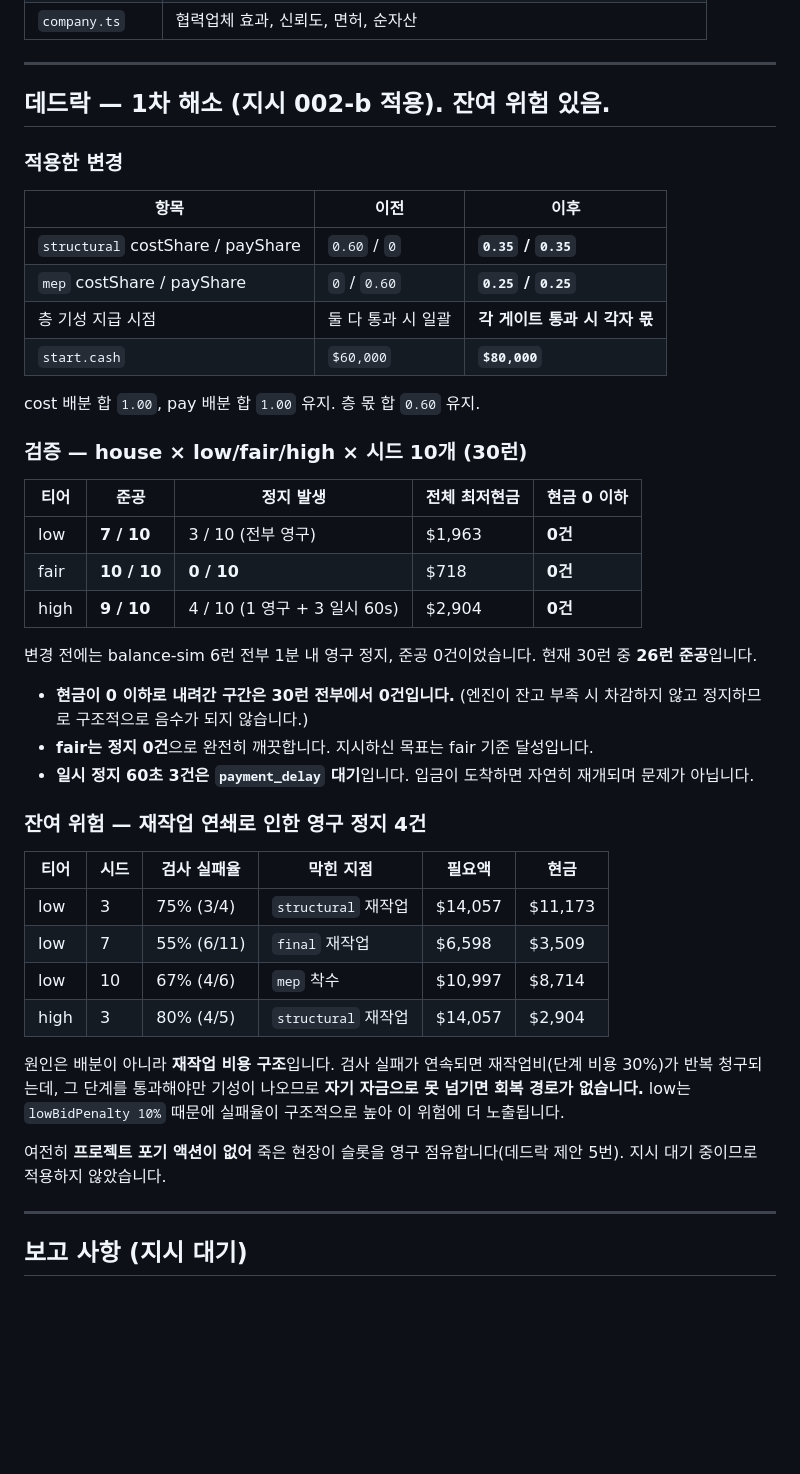
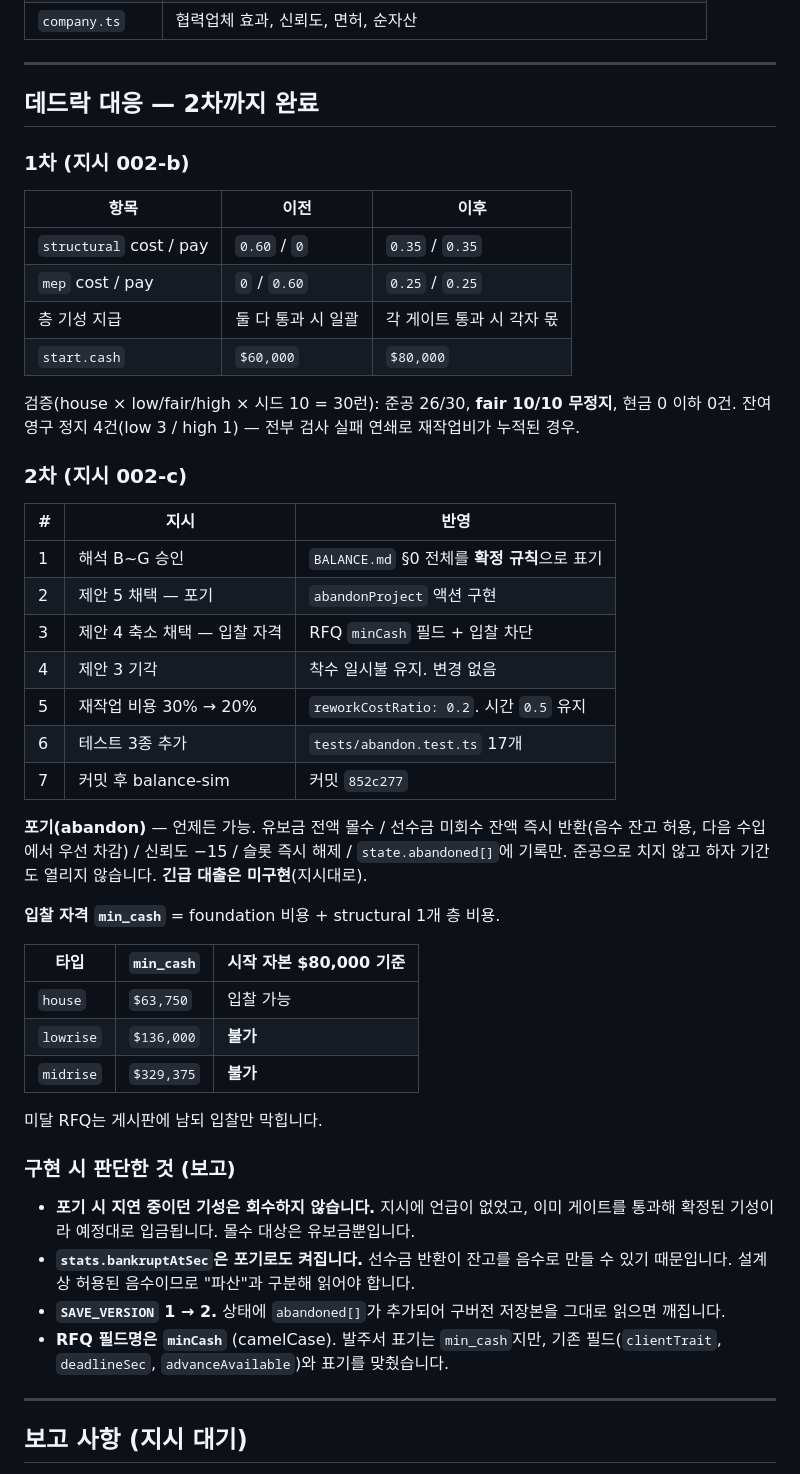
Before and after one commit to gerrardkh-cyber/contractor-tycoon, a Markdown page: docs/HANDOFF.md, the part around the change. GitHub-like rendering; blank space fills up the shorter version.

Commit message:
Record the second round of dead-lock work in the hand-off
Co-Authored-By: Claude Opus 5 <noreply@anthropic.com>

```diff
--- a/docs/HANDOFF.md
+++ b/docs/HANDOFF.md
@@ -39,45 +39,50 @@
 
 ---
 
-## 데드락 — 1차 해소 (지시 002-b 적용). **잔여 위험 있음.**
+## 데드락 대응 — 2차까지 완료
 
-### 적용한 변경
+### 1차 (지시 002-b)
 
 | 항목 | 이전 | 이후 |
 |---|---|---|
-| `structural` costShare / payShare | `0.60` / `0` | **`0.35` / `0.35`** |
-| `mep` costShare / payShare | `0` / `0.60` | **`0.25` / `0.25`** |
-| 층 기성 지급 시점 | 둘 다 통과 시 일괄 | **각 게이트 통과 시 각자 몫** |
-| `start.cash` | `$60,000` | **`$80,000`** |
+| `structural` cost / pay | `0.60` / `0` | `0.35` / `0.35` |
+| `mep` cost / pay | `0` / `0.60` | `0.25` / `0.25` |
+| 층 기성 지급 | 둘 다 통과 시 일괄 | 각 게이트 통과 시 각자 몫 |
+| `start.cash` | `$60,000` | `$80,000` |
 
-cost 배분 합 `1.00`, pay 배분 합 `1.00` 유지. 층 몫 합 `0.60` 유지.
+검증(house × low/fair/high × 시드 10 = 30런): 준공 26/30, **fair 10/10 무정지**, 현금 0 이하 0건.
+잔여 영구 정지 4건(low 3 / high 1) — 전부 검사 실패 연쇄로 재작업비가 누적된 경우.
 
-### 검증 — house × low/fair/high × 시드 10개 (30런)
+### 2차 (지시 002-c)
 
-| 티어 | 준공 | 정지 발생 | 전체 최저현금 | 현금 0 이하 |
-|---|---|---|---|---|
-| low | **7 / 10** | 3 / 10 (전부 영구) | $1,963 | **0건** |
-| fair | **10 / 10** | **0 / 10** | $718 | **0건** |
-| high | **9 / 10** | 4 / 10 (1 영구 + 3 일시 60s) | $2,904 | **0건** |
+| # | 지시 | 반영 |
+|---|---|---|
+| 1 | 해석 B~G 승인 | `BALANCE.md` §0 전체를 **확정 규칙**으로 표기 |
+| 2 | 제안 5 채택 — 포기 | `abandonProject` 액션 구현 |
+| 3 | 제안 4 축소 채택 — 입찰 자격 | RFQ `minCash` 필드 + 입찰 차단 |
+| 4 | 제안 3 기각 | 착수 일시불 유지. 변경 없음 |
+| 5 | 재작업 비용 30% → 20% | `reworkCostRatio: 0.2`. 시간 `0.5` 유지 |
+| 6 | 테스트 3종 추가 | `tests/abandon.test.ts` 17개 |
+| 7 | 커밋 후 balance-sim | 커밋 `852c277` |
 
-변경 전에는 balance-sim 6런 전부 1분 내 영구 정지, 준공 0건이었습니다. 현재 30런 중 **26런 준공**입니다.
+**포기(abandon)** — 언제든 가능. 유보금 전액 몰수 / 선수금 미회수 잔액 즉시 반환(음수 잔고 허용, 다음 수입에서 우선 차감) / 신뢰도 −15 / 슬롯 즉시 해제 / `state.abandoned[]`에 기록만. 준공으로 치지 않고 하자 기간도 열리지 않습니다. **긴급 대출은 미구현**(지시대로).
 
-- **현금이 0 이하로 내려간 구간은 30런 전부에서 0건입니다.** (엔진이 잔고 부족 시 차감하지 않고 정지하므로 구조적으로 음수가 되지 않습니다.)
-- **fair는 정지 0건**으로 완전히 깨끗합니다. 지시하신 목표는 fair 기준 달성입니다.
-- **일시 정지 60초 3건은 `payment_delay` 대기**입니다. 입금이 도착하면 자연히 재개되며 문제가 아닙니다.
+**입찰 자격 `min_cash`** = foundation 비용 + structural 1개 층 비용.
 
-### 잔여 위험 — 재작업 연쇄로 인한 영구 정지 4건
+| 타입 | `min_cash` | 시작 자본 $80,000 기준 |
+|---|---|---|
+| `house` | `$63,750` | 입찰 가능 |
+| `lowrise` | `$136,000` | **불가** |
+| `midrise` | `$329,375` | **불가** |
 
-| 티어 | 시드 | 검사 실패율 | 막힌 지점 | 필요액 | 현금 |
-|---|---|---|---|---|---|
-| low | 3 | 75% (3/4) | `structural` 재작업 | $14,057 | $11,173 |
-| low | 7 | 55% (6/11) | `final` 재작업 | $6,598 | $3,509 |
-| low | 10 | 67% (4/6) | `mep` 착수 | $10,997 | $8,714 |
-| high | 3 | 80% (4/5) | `structural` 재작업 | $14,057 | $2,904 |
+미달 RFQ는 게시판에 남되 입찰만 막힙니다.
 
-원인은 배분이 아니라 **재작업 비용 구조**입니다. 검사 실패가 연속되면 재작업비(단계 비용 30%)가 반복 청구되는데, 그 단계를 통과해야만 기성이 나오므로 **자기 자금으로 못 넘기면 회복 경로가 없습니다.** low는 `lowBidPenalty 10%` 때문에 실패율이 구조적으로 높아 이 위험에 더 노출됩니다.
+### 구현 시 판단한 것 (보고)
 
-여전히 **프로젝트 포기 액션이 없어** 죽은 현장이 슬롯을 영구 점유합니다(데드락 제안 5번). 지시 대기 중이므로 적용하지 않았습니다.
+- **포기 시 지연 중이던 기성은 회수하지 않습니다.** 지시에 언급이 없었고, 이미 게이트를 통과해 확정된 기성이라 예정대로 입금됩니다. 몰수 대상은 유보금뿐입니다.
+- **`stats.bankruptAtSec`은 포기로도 켜집니다.** 선수금 반환이 잔고를 음수로 만들 수 있기 때문입니다. 설계상 허용된 음수이므로 "파산"과 구분해 읽어야 합니다.
+- **`SAVE_VERSION` 1 → 2.** 상태에 `abandoned[]`가 추가되어 구버전 저장본을 그대로 읽으면 깨집니다.
+- **RFQ 필드명은 `minCash`** (camelCase). 발주서 표기는 `min_cash`지만, 기존 필드(`clientTrait`, `deadlineSec`, `advanceAvailable`)와 표기를 맞췄습니다.
 
 ---
 
```
